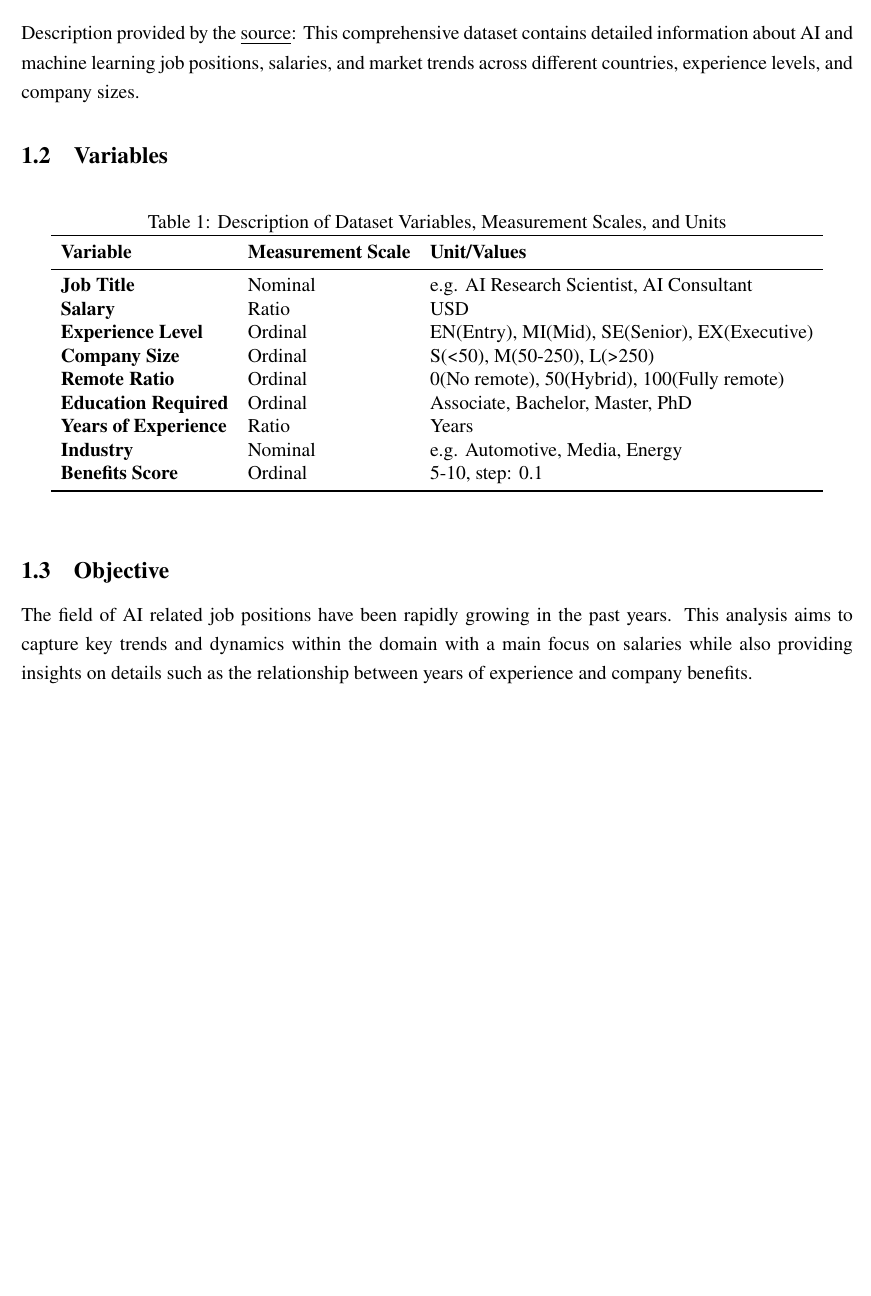
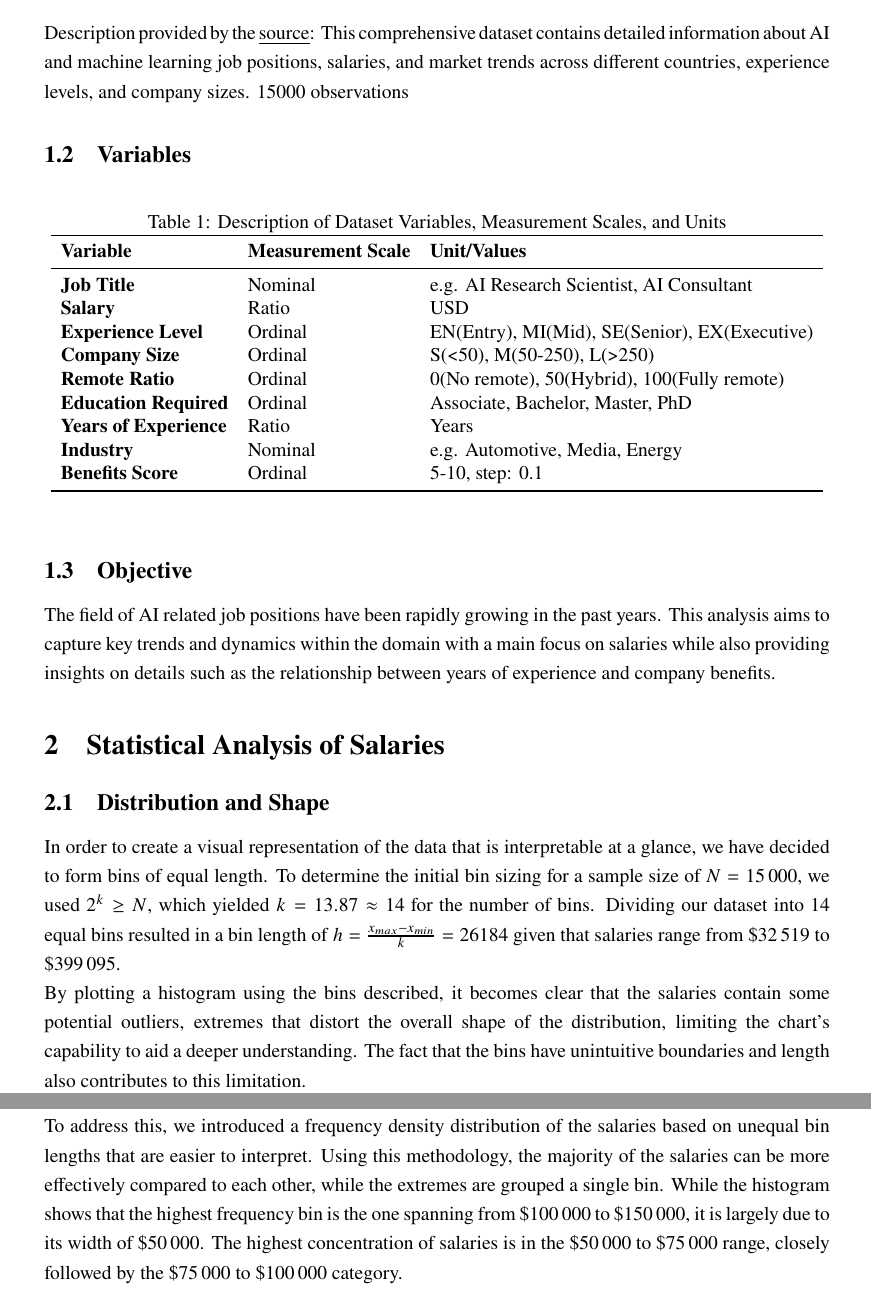
Before and after one commit to somloidavid/stat_gw, a LaTeX document (main.tex): part of the page before the commit and two parts of pages 2 and 3 of 3 after it, the two joined at a grey line, cut so that both start at the same text, the shorter picture padded with empty space. Compiled offline with pdfLaTeX.

Commit message:
add statistical analysis section

```diff
--- a/main.tex
+++ b/main.tex
@@ -1,8 +1,8 @@
-\documentclass[12pt, a4paper]{article}
+\documentclass[12pt, a4paper, titlepage]{article}
 
 \usepackage[utf8]{inputenc}
 \usepackage[T1]{fontenc}
-\usepackage[margin=1.5cm]{geometry}
+\usepackage[margin=2cm]{geometry}
 \usepackage{graphicx}
 \usepackage{amsmath}
 \usepackage{newtxtext,newtxmath}
@@ -28,7 +28,7 @@
 
 \section{Introduction}
     \subsection{Dataset Overview}
-    Description provided by the \href{https://www.kaggle.com/datasets/bismasajjad/global-ai-job-market-and-salary-trends-2025}{\underline{source}}: This comprehensive dataset contains detailed information about AI and machine learning job positions, salaries, and market trends across different countries, experience levels, and company sizes.
+    Description provided by the \href{https://www.kaggle.com/datasets/bismasajjad/global-ai-job-market-and-salary-trends-2025}{\underline{source}}: This comprehensive dataset contains detailed information about AI and machine learning job positions, salaries, and market trends across different countries, experience levels, and company sizes. 15000 observations
     \subsection{Variables}
         \begin{table}[htbp]
             \centering
@@ -53,4 +53,13 @@
     \subsection{Objective}
     The field of AI related job positions have been rapidly growing in the past years. This analysis aims to capture key trends and dynamics within the domain with a main focus on salaries while also providing insights on details such as the relationship between years of experience and company benefits.
 
+\section{Statistical Analysis of Salaries}
+
+    \subsection{Distribution and Shape}
+    In order to create a visual representation of the data that is interpretable at a glance, we have decided to form bins of equal length. To determine the initial bin sizing for a sample size of $N = 15\,000$, we used $2^k \geq N$, which yielded $k = 13.87 \approx 14$ for the number of bins. Dividing our dataset into 14 equal bins resulted in a bin length of $h = \frac{x_{max}-x_{min}}{k} = 26184$ given that salaries range from \$32\,519 to \$399\,095.
+    \\
+    By plotting a histogram using the bins described, it becomes clear that the salaries contain some potential outliers, extremes that distort the overall shape of the distribution, limiting the chart's capability to aid a deeper understanding. The fact that the bins have unintuitive boundaries and length also contributes to this limitation.
+    \\
+    To address this, we introduced a frequency density distribution of the salaries based on unequal bin lengths that are easier to interpret. Using this methodology, the majority of the salaries can be more effectively compared to each other, while the extremes are grouped a single bin. While the histogram shows that the highest frequency bin is the one spanning from \$100\,000 to \$150\,000, it is largely due to its width of \$50\,000. The highest concentration of salaries is in the \$50\,000 to \$75\,000 range, closely followed by the \$75\,000 to \$100\,000 category.
+
 \end{document}
```
Also changed, not shown: main.pdf, 1 other file.
